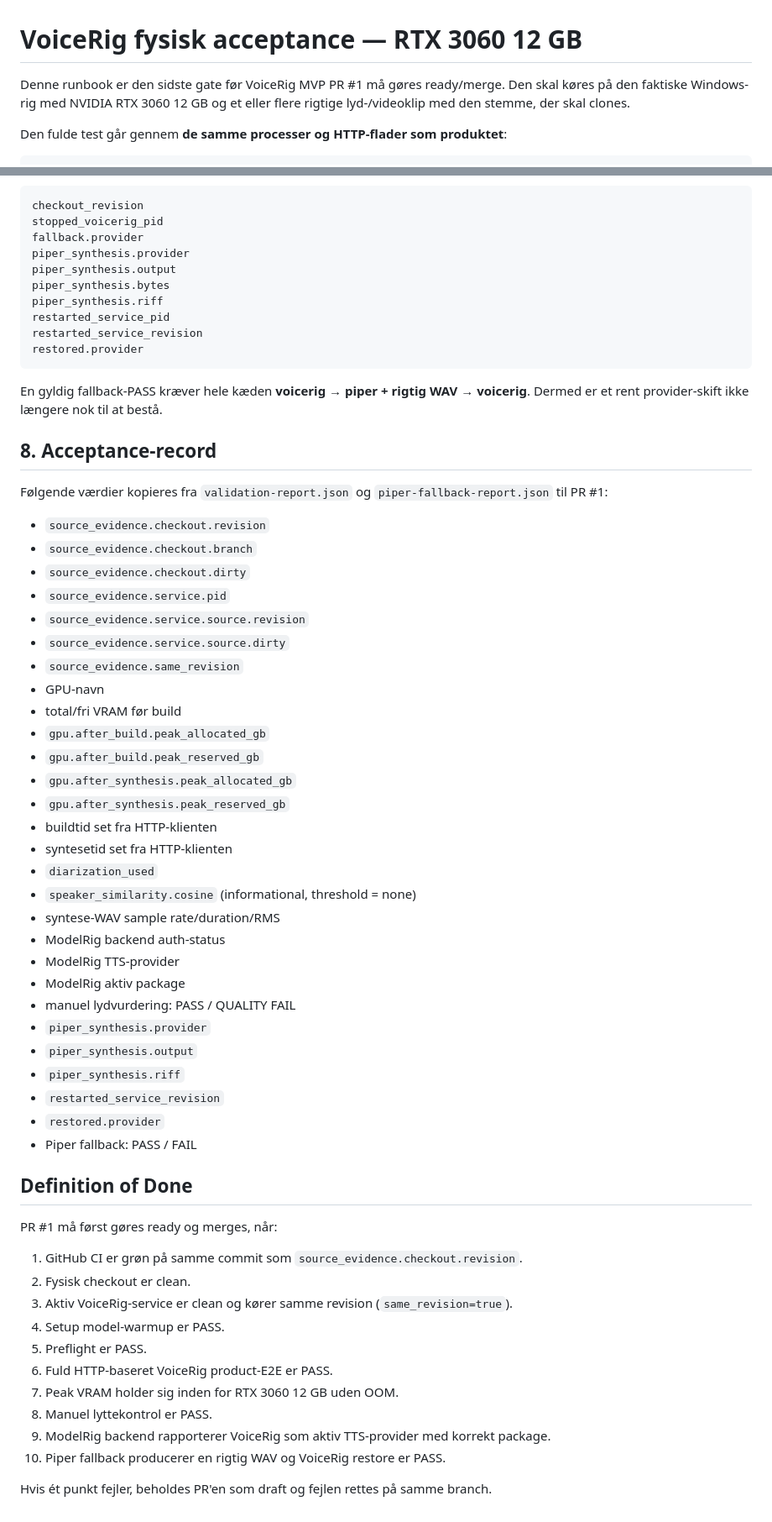
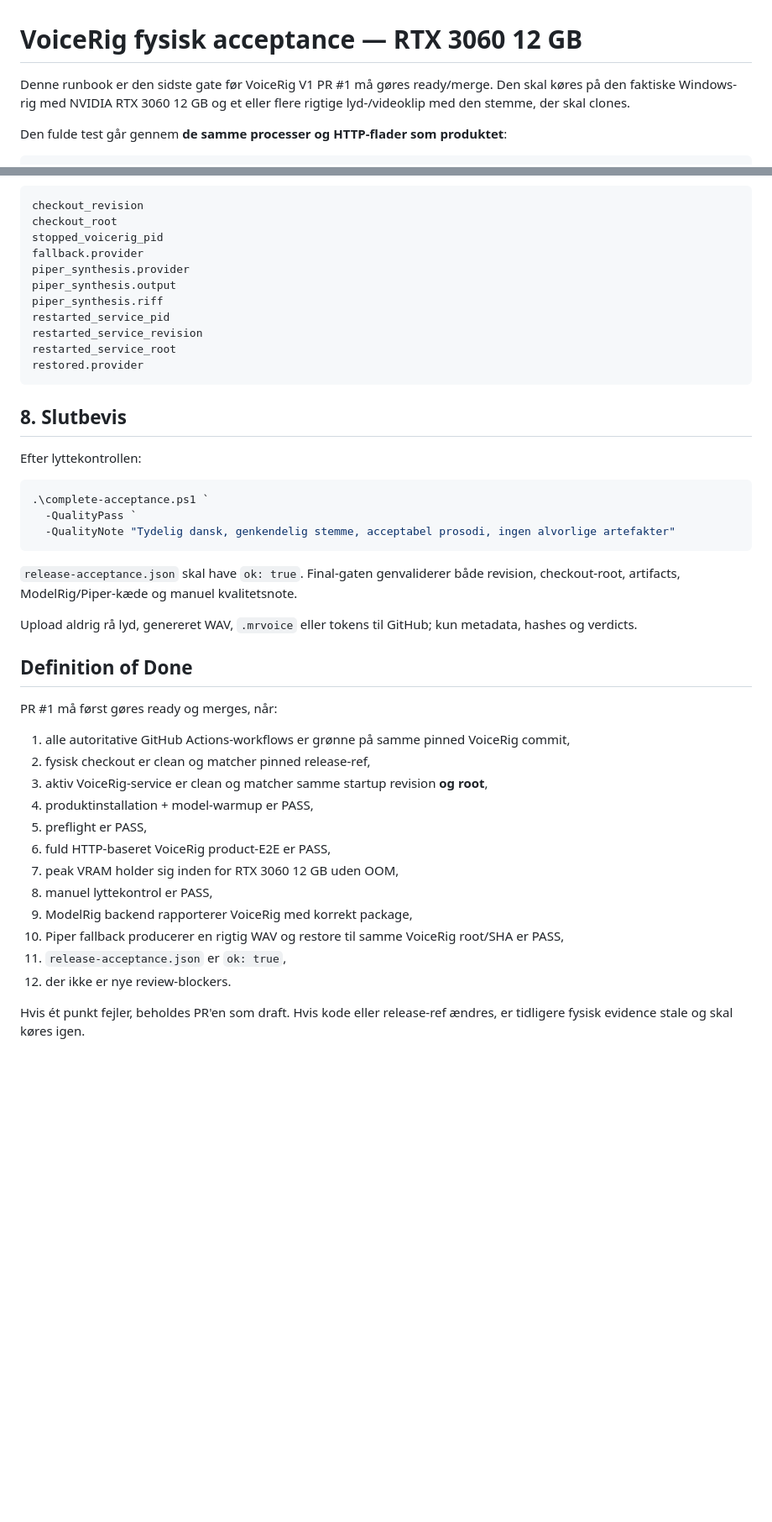
Before and after one commit to Ternedal/VoiceRig, a Markdown page: docs/RIG_ACCEPTANCE.md, 2 parts joined by grey strips. Shown at 84% size. GitHub-like rendering; blank space fills up the shorter version.

Commit message:
Document checkout-root physical acceptance identity

````diff
--- a/docs/RIG_ACCEPTANCE.md
+++ b/docs/RIG_ACCEPTANCE.md
@@ -1,6 +1,6 @@
 # VoiceRig fysisk acceptance — RTX 3060 12 GB
 
-Denne runbook er den sidste gate før VoiceRig MVP PR #1 må gøres ready/merge.
+Denne runbook er den sidste gate før VoiceRig V1 PR #1 må gøres ready/merge.
 Den skal køres på den faktiske Windows-rig med NVIDIA RTX 3060 12 GB og et eller
 flere rigtige lyd-/videoklip med den stemme, der skal clones.
 
@@ -286,67 +233,50 @@ Vigtige felter er:
 
 ```text
 checkout_revision
+checkout_root
 stopped_voicerig_pid
 fallback.provider
 piper_synthesis.provider
 piper_synthesis.output
-piper_synthesis.bytes
 piper_synthesis.riff
 restarted_service_pid
 restarted_service_revision
+restarted_service_root
 restored.provider
 ```
 
-En gyldig fallback-PASS kræver hele kæden **voicerig → piper + rigtig WAV →
-voicerig**. Dermed er et rent provider-skift ikke længere nok til at bestå.
+## 8. Slutbevis
 
-## 8. Acceptance-record
+Efter lyttekontrollen:
 
-Følgende værdier kopieres fra `validation-report.json` og
-`piper-fallback-report.json` til PR #1:
+```powershell
+.\complete-acceptance.ps1 `
+  -QualityPass `
+  -QualityNote "Tydelig dansk, genkendelig stemme, acceptabel prosodi, ingen alvorlige artefakter"
+```
 
-- `source_evidence.checkout.revision`
-- `source_evidence.checkout.branch`
-- `source_evidence.checkout.dirty`
-- `source_evidence.service.pid`
-- `source_evidence.service.source.revision`
-- `source_evidence.service.source.dirty`
-- `source_evidence.same_revision`
-- GPU-navn
-- total/fri VRAM før build
-- `gpu.after_build.peak_allocated_gb`
-- `gpu.after_build.peak_reserved_gb`
-- `gpu.after_synthesis.peak_allocated_gb`
-- `gpu.after_synthesis.peak_reserved_gb`
-- buildtid set fra HTTP-klienten
-- syntesetid set fra HTTP-klienten
-- `diarization_used`
-- `speaker_similarity.cosine` (informational, threshold = none)
-- syntese-WAV sample rate/duration/RMS
-- ModelRig backend auth-status
-- ModelRig TTS-provider
-- ModelRig aktiv package
-- manuel lydvurdering: PASS / QUALITY FAIL
-- `piper_synthesis.provider`
-- `piper_synthesis.output`
-- `piper_synthesis.riff`
-- `restarted_service_revision`
-- `restored.provider`
-- Piper fallback: PASS / FAIL
+`release-acceptance.json` skal have `ok: true`. Final-gaten genvaliderer både
+revision, checkout-root, artifacts, ModelRig/Piper-kæde og manuel kvalitetsnote.
+
+Upload aldrig rå lyd, genereret WAV, `.mrvoice` eller tokens til GitHub; kun
+metadata, hashes og verdicts.
 
 ## Definition of Done
 
 PR #1 må først gøres ready og merges, når:
 
-1. GitHub CI er grøn på samme commit som `source_evidence.checkout.revision`.
-2. Fysisk checkout er clean.
-3. Aktiv VoiceRig-service er clean og kører samme revision (`same_revision=true`).
-4. Setup model-warmup er PASS.
-5. Preflight er PASS.
-6. Fuld HTTP-baseret VoiceRig product-E2E er PASS.
-7. Peak VRAM holder sig inden for RTX 3060 12 GB uden OOM.
-8. Manuel lyttekontrol er PASS.
-9. ModelRig backend rapporterer VoiceRig som aktiv TTS-provider med korrekt package.
-10. Piper fallback producerer en rigtig WAV og VoiceRig restore er PASS.
+1. alle autoritative GitHub Actions-workflows er grønne på samme pinned VoiceRig commit,
+2. fysisk checkout er clean og matcher pinned release-ref,
+3. aktiv VoiceRig-service er clean og matcher samme startup revision **og root**,
+4. produktinstallation + model-warmup er PASS,
+5. preflight er PASS,
+6. fuld HTTP-baseret VoiceRig product-E2E er PASS,
+7. peak VRAM holder sig inden for RTX 3060 12 GB uden OOM,
+8. manuel lyttekontrol er PASS,
+9. ModelRig backend rapporterer VoiceRig med korrekt package,
+10. Piper fallback producerer en rigtig WAV og restore til samme VoiceRig root/SHA er PASS,
+11. `release-acceptance.json` er `ok: true`,
+12. der ikke er nye review-blockers.
 
-Hvis ét punkt fejler, beholdes PR'en som draft og fejlen rettes på samme branch.
+Hvis ét punkt fejler, beholdes PR'en som draft. Hvis kode eller release-ref ændres,
+er tidligere fysisk evidence stale og skal køres igen.
````
Also changed, not shown: other parts of docs/RIG_ACCEPTANCE.md (+66 -119 lines).
